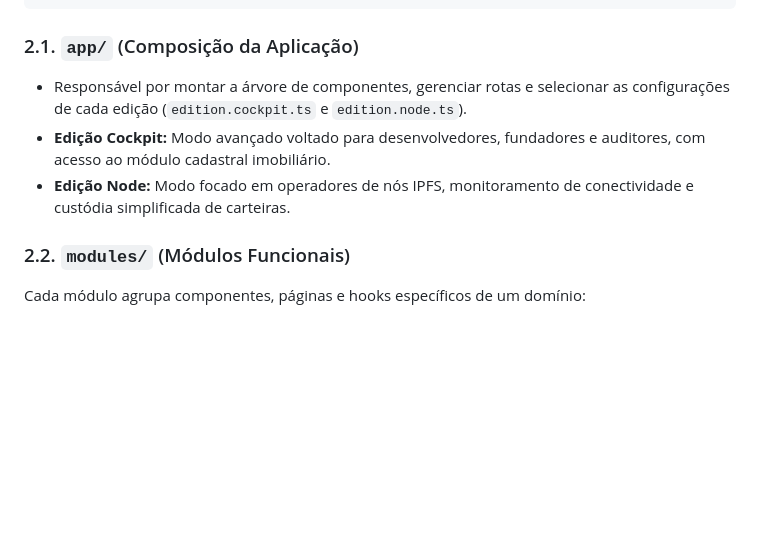
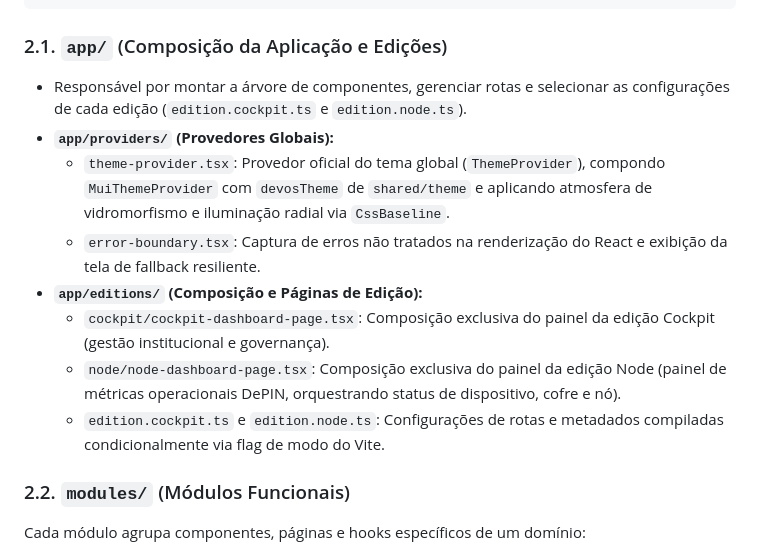
Before and after one commit to ASPPIBRA-DAO/DevOS-Desktop, a Markdown page: docs/architecture/catalog-and-boundaries.md, the part around the change. Drawn GitHub-style; blank space fills up the shorter version.

Commit message:
docs(architecture): atualizar catalogo arquitetural com app/editions e app/providers

````diff
--- a/docs/architecture/catalog-and-boundaries.md
+++ b/docs/architecture/catalog-and-boundaries.md
@@ -33,10 +33,15 @@ src/
 └── test/       -> Infraestrutura e utilitários de teste do frontend
 ```
 
-### 2.1. `app/` (Composição da Aplicação)
+### 2.1. `app/` (Composição da Aplicação e Edições)
 - Responsável por montar a árvore de componentes, gerenciar rotas e selecionar as configurações de cada edição (`edition.cockpit.ts` e `edition.node.ts`).
-- **Edição Cockpit:** Modo avançado voltado para desenvolvedores, fundadores e auditores, com acesso ao módulo cadastral imobiliário.
-- **Edição Node:** Modo focado em operadores de nós IPFS, monitoramento de conectividade e custódia simplificada de carteiras.
+- **`app/providers/` (Provedores Globais):**
+  - `theme-provider.tsx`: Provedor oficial do tema global (`ThemeProvider`), compondo `MuiThemeProvider` com `devosTheme` de `shared/theme` e aplicando atmosfera de vidromorfismo e iluminação radial via `CssBaseline`.
+  - `error-boundary.tsx`: Captura de erros não tratados na renderização do React e exibição da tela de fallback resiliente.
+- **`app/editions/` (Composição e Páginas de Edição):**
+  - `cockpit/cockpit-dashboard-page.tsx`: Composição exclusiva do painel da edição Cockpit (gestão institucional e governança).
+  - `node/node-dashboard-page.tsx`: Composição exclusiva do painel da edição Node (painel de métricas operacionais DePIN, orquestrando status de dispositivo, cofre e nó).
+  - `edition.cockpit.ts` e `edition.node.ts`: Configurações de rotas e metadados compiladas condicionalmente via flag de modo do Vite.
 
 ### 2.2. `modules/` (Módulos Funcionais)
 Cada módulo agrupa componentes, páginas e hooks específicos de um domínio:
````
